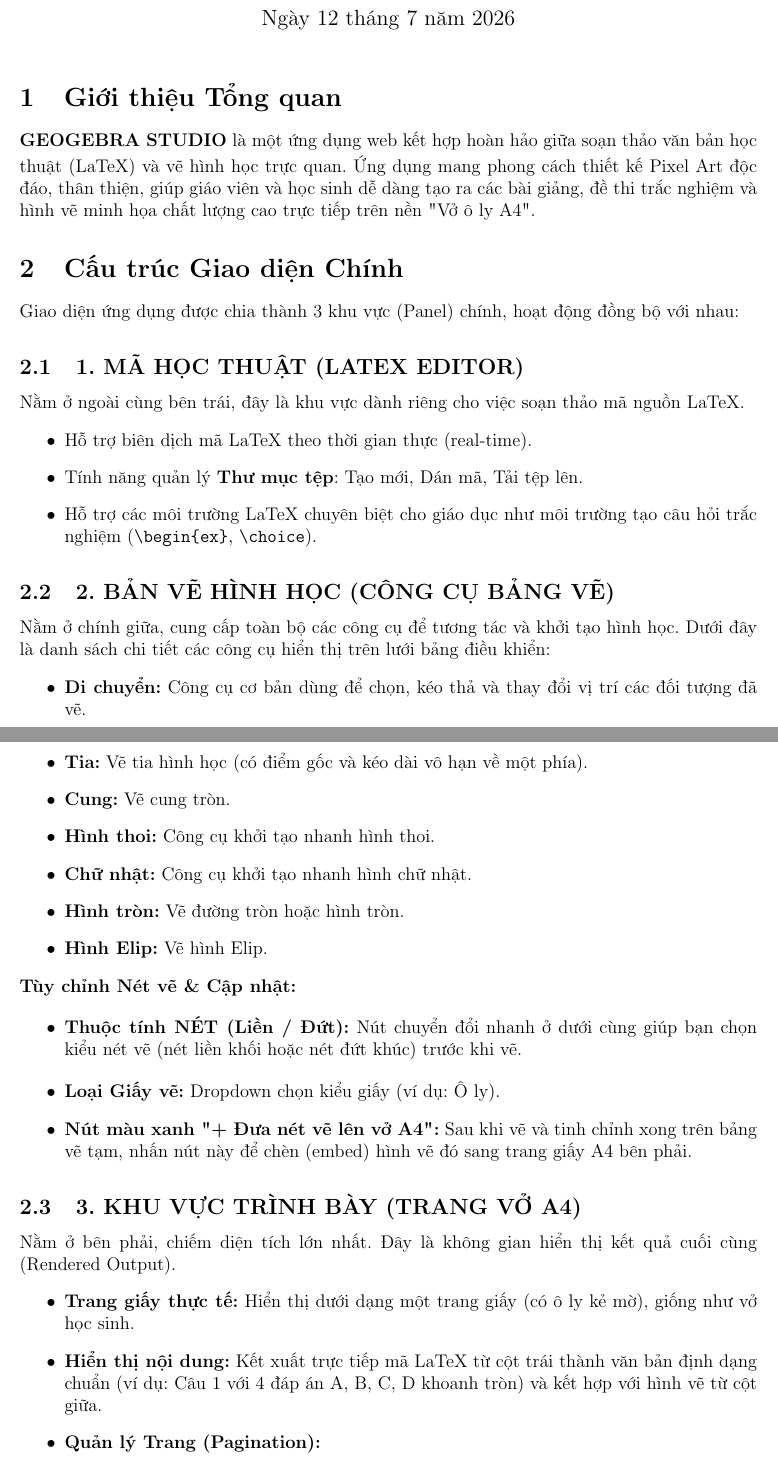
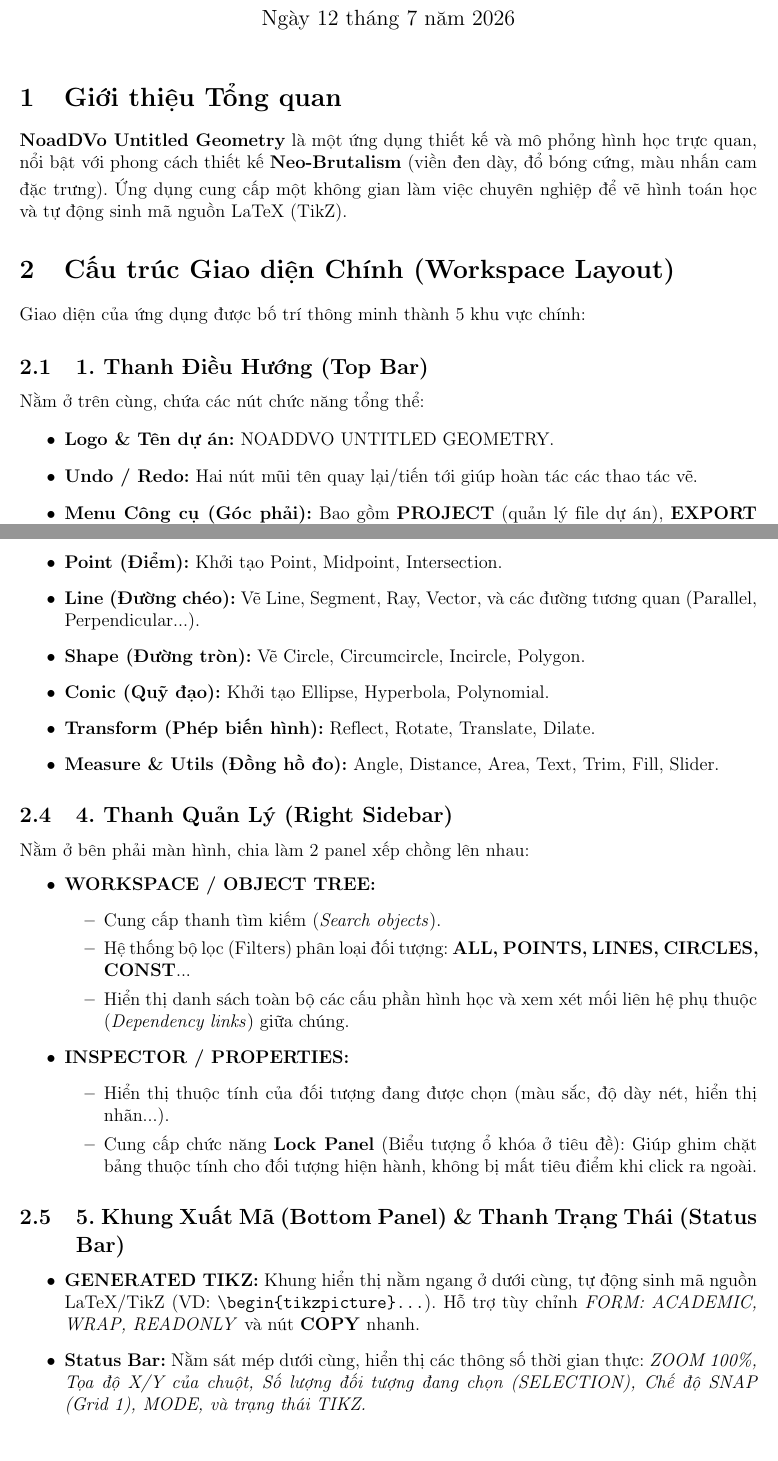
Before and after one commit to NoadDVo/NoadDVo, a LaTeX document (CHUCNANG.tex): two parts of pages 1 and 2 of 2, joined at a grey line, cut so that both start at the same text. Compiled offline with pdfLaTeX.

Commit message:
Update CHUCNANG.tex to describe NoadDVo Untitled Geometry Neo-Brutalism UI layout exactly

```diff
--- a/CHUCNANG.tex
+++ b/CHUCNANG.tex
@@ -13,7 +13,7 @@
     top=20mm,
 }
 
-\title{\textbf{Tài liệu Hướng dẫn \& Chức năng\\GEOGEBRA STUDIO}}
+\title{\textbf{Tài liệu Hướng dẫn \& Chức năng\\NOADDVO UNTITLED GEOMETRY}}
 \author{}
 \date{\today}
 
@@ -22,21 +22,19 @@
 \maketitle
 
 \section{Giới thiệu Tổng quan}
-\textbf{GEOGEBRA STUDIO} là một ứng dụng web kết hợp hoàn hảo giữa soạn thảo văn bản học thuật (LaTeX) và vẽ hình học trực quan. Ứng dụng mang phong cách thiết kế Pixel Art độc đáo, thân thiện, giúp giáo viên và học sinh dễ dàng tạo ra các bài giảng, đề thi trắc nghiệm và hình vẽ minh họa chất lượng cao trực tiếp trên nền "Vở ô ly A4".
+\textbf{NoadDVo Untitled Geometry} là một ứng dụng thiết kế và mô phỏng hình học trực quan, nổi bật với phong cách thiết kế \textbf{Neo-Brutalism} (viền đen dày, đổ bóng cứng, màu nhấn cam đặc trưng). Ứng dụng cung cấp một không gian làm việc chuyên nghiệp để vẽ hình toán học và tự động sinh mã nguồn LaTeX (TikZ).
 
-\section{Cấu trúc Giao diện Chính}
-Giao diện ứng dụng được chia thành 3 khu vực (Panel) chính, hoạt động đồng bộ với nhau:
+\section{Cấu trúc Giao diện Chính (Workspace Layout)}
+Giao diện của ứng dụng được bố trí thông minh thành 5 khu vực chính:
 
-\subsection{1. MÃ HỌC THUẬT (LATEX EDITOR)}
-Nằm ở ngoài cùng bên trái, đây là khu vực dành riêng cho việc soạn thảo mã nguồn LaTeX.
+\subsection{1. Thanh Điều Hướng (Top Bar)}
+Nằm ở trên cùng, chứa các nút chức năng tổng thể:
 \begin{itemize}[label=\textbullet]
-    \item Hỗ trợ biên dịch mã LaTeX theo thời gian thực (real-time).
-    \item Tính năng quản lý \textbf{Thư mục tệp}: Tạo mới, Dán mã, Tải tệp lên.
-    \item Hỗ trợ các môi trường LaTeX chuyên biệt cho giáo dục như môi trường tạo câu hỏi trắc nghiệm (\texttt{\textbackslash begin\{ex\}}, \texttt{\textbackslash choice}).
+    \item \textbf{Logo \& Tên dự án:} NOADDVO UNTITLED GEOMETRY.
+    \item \textbf{Undo / Redo:} Hai nút mũi tên quay lại/tiến tới giúp hoàn tác các thao tác vẽ.
+    \item \textbf{Menu Công cụ (Góc phải):} Bao gồm \textbf{PROJECT} (quản lý file dự án), \textbf{EXPORT} (xuất hình ảnh/mã), \textbf{THEME} (đổi giao diện), và nút \textbf{Help (?)}.
 \end{itemize}
 
-\subsection{2. BẢN VẼ HÌNH HỌC (CÔNG CỤ BẢNG VẼ)}
-Nằm ở chính giữa, cung cấp toàn bộ các công cụ để tương tác và khởi tạo hình học. Dưới đây là danh sách chi tiết các công cụ hiển thị trên lưới bảng điều khiển:
+\subsection{2. Bảng Vẽ Trung Tâm (Main Canvas)}
+Khu vực lưới (Grid) vô hạn chiếm phần lớn diện tích màn hình.
 \begin{itemize}[label=\textbullet]
-    \item \textbf{Di chuyển:} Công cụ cơ bản dùng để chọn, kéo thả và thay đổi vị trí các đối tượng đã vẽ.
-    \item \textbf{Tự do (Pen):} Cho phép vẽ các đường nét tự do bằng tay.
@@ -47,27 +41,37 @@
-    \item \textbf{Tia:} Vẽ tia hình học (có điểm gốc và kéo dài vô hạn về một phía).
-    \item \textbf{Cung:} Vẽ cung tròn.
-    \item \textbf{Hình thoi:} Công cụ khởi tạo nhanh hình thoi.
-    \item \textbf{Chữ nhật:} Công cụ khởi tạo nhanh hình chữ nhật.
-    \item \textbf{Hình tròn:} Vẽ đường tròn hoặc hình tròn.
-    \item \textbf{Hình Elip:} Vẽ hình Elip.
-\end{itemize}
-\textbf{Tùy chỉnh Nét vẽ \& Cập nhật:}
-\begin{itemize}[label=\textbullet]
-    \item \textbf{Thuộc tính NÉT (Liền / Đứt):} Nút chuyển đổi nhanh ở dưới cùng giúp bạn chọn kiểu nét vẽ (nét liền khối hoặc nét đứt khúc) trước khi vẽ.
-    \item \textbf{Loại Giấy vẽ:} Dropdown chọn kiểu giấy (ví dụ: Ô ly).
-    \item \textbf{Nút màu xanh "+ Đưa nét vẽ lên vở A4":} Sau khi vẽ và tinh chỉnh xong trên bảng vẽ tạm, nhấn nút này để chèn (embed) hình vẽ đó sang trang giấy A4 bên phải.
+    \item Khi chưa có đối tượng nào, bảng vẽ hiển thị hộp thoại \textbf{EMPTY WORKSPACE} với thông điệp "CREATE YOUR FIRST OBJECT" cùng 2 nút hành động nhanh: \textbf{CREATE A POINT} (Tạo điểm đầu tiên) và \textbf{LOAD EXAMPLE} (Tải một hình mẫu có sẵn).
+    \item Bạn có thể dùng chuột để vẽ, kéo thả, hoặc giữ phím Space để Pan (di chuyển) góc nhìn.
 \end{itemize}
 
-\subsection{3. KHU VỰC TRÌNH BÀY (TRANG VỞ A4)}
-Nằm ở bên phải, chiếm diện tích lớn nhất. Đây là không gian hiển thị kết quả cuối cùng (Rendered Output).
+\subsection{3. Thanh Công Cụ (Left Toolbar)}
+Thanh công cụ nổi nằm bên trái màn hình, chứa các nhóm công cụ hình học (có menu xổ ra khi click):
 \begin{itemize}[label=\textbullet]
-    \item \textbf{Trang giấy thực tế:} Hiển thị dưới dạng một trang giấy (có ô ly kẻ mờ), giống như vở học sinh.
-    \item \textbf{Hiển thị nội dung:} Kết xuất trực tiếp mã LaTeX từ cột trái thành văn bản định dạng chuẩn (ví dụ: Câu 1 với 4 đáp án A, B, C, D khoanh tròn) và kết hợp với hình vẽ từ cột giữa.
-    \item \textbf{Quản lý Trang (Pagination):}
+    \item \textbf{Action (Mũi tên chuột):} Chứa công cụ Select (chọn) và Move (di chuyển).
+    \item \textbf{Point (Điểm):} Khởi tạo Point, Midpoint, Intersection.
+    \item \textbf{Line (Đường chéo):} Vẽ Line, Segment, Ray, Vector, và các đường tương quan (Parallel, Perpendicular...).
+    \item \textbf{Shape (Đường tròn):} Vẽ Circle, Circumcircle, Incircle, Polygon.
+    \item \textbf{Conic (Quỹ đạo):} Khởi tạo Ellipse, Hyperbola, Polynomial.
+    \item \textbf{Transform (Phép biến hình):} Reflect, Rotate, Translate, Dilate.
+    \item \textbf{Measure \& Utils (Đồng hồ đo):} Angle, Distance, Area, Text, Trim, Fill, Slider.
+\end{itemize}
+
+\subsection{4. Thanh Quản Lý (Right Sidebar)}
+Nằm ở bên phải màn hình, chia làm 2 panel xếp chồng lên nhau:
+\begin{itemize}[label=\textbullet]
+    \item \textbf{WORKSPACE / OBJECT TREE:}
     \begin{itemize}
-        \item Hiển thị số trang hiện tại (ví dụ: TRANG 1 / 1).
-        \item \textbf{Ngắt trang:} Nút cho phép tạo thêm một trang giấy A4 mới để tiếp tục soạn thảo câu hỏi/hình vẽ tiếp theo.
-        \item \textbf{Tải ảnh Trang [X]:} Nút xuất bản (Export), cho phép lưu trang giấy hiện tại dưới dạng hình ảnh (PNG/JPG) chất lượng cao về máy tính để dễ dàng chia sẻ hoặc in ấn.
+        \item Cung cấp thanh tìm kiếm (\textit{Search objects}).
+        \item Hệ thống bộ lọc (Filters) phân loại đối tượng: \textbf{ALL, POINTS, LINES, CIRCLES, CONST}...
+        \item Hiển thị danh sách toàn bộ các cấu phần hình học và xem xét mối liên hệ phụ thuộc (\textit{Dependency links}) giữa chúng.
+    \end{itemize}
+    \item \textbf{INSPECTOR / PROPERTIES:}
+    \begin{itemize}
+        \item Hiển thị thuộc tính của đối tượng đang được chọn (màu sắc, độ dày nét, hiển thị nhãn...).
+        \item Cung cấp chức năng \textbf{Lock Panel} (Biểu tượng ổ khóa ở tiêu đề): Giúp ghim chặt bảng thuộc tính cho đối tượng hiện hành, không bị mất tiêu điểm khi click ra ngoài.
     \end{itemize}
 \end{itemize}
 
+\subsection{5. Khung Xuất Mã (Bottom Panel) \& Thanh Trạng Thái (Status Bar)}
+\begin{itemize}[label=\textbullet]
+    \item \textbf{GENERATED TIKZ:} Khung hiển thị nằm ngang ở dưới cùng, tự động sinh mã nguồn LaTeX/TikZ (VD: \texttt{\textbackslash begin\{tikzpicture\}...}). Hỗ trợ tùy chỉnh \textit{FORM: ACADEMIC, WRAP, READONLY} và nút \textbf{COPY} nhanh.
+    \item \textbf{Status Bar:} Nằm sát mép dưới cùng, hiển thị các thông số thời gian thực: \textit{ZOOM 100\%, Tọa độ X/Y của chuột, Số lượng đối tượng đang chọn (SELECTION), Chế độ SNAP (Grid 1), MODE, và trạng thái TIKZ.}
+\end{itemize}
```
Also changed, not shown: CHUCNANG.tex (12 more changed lines).
